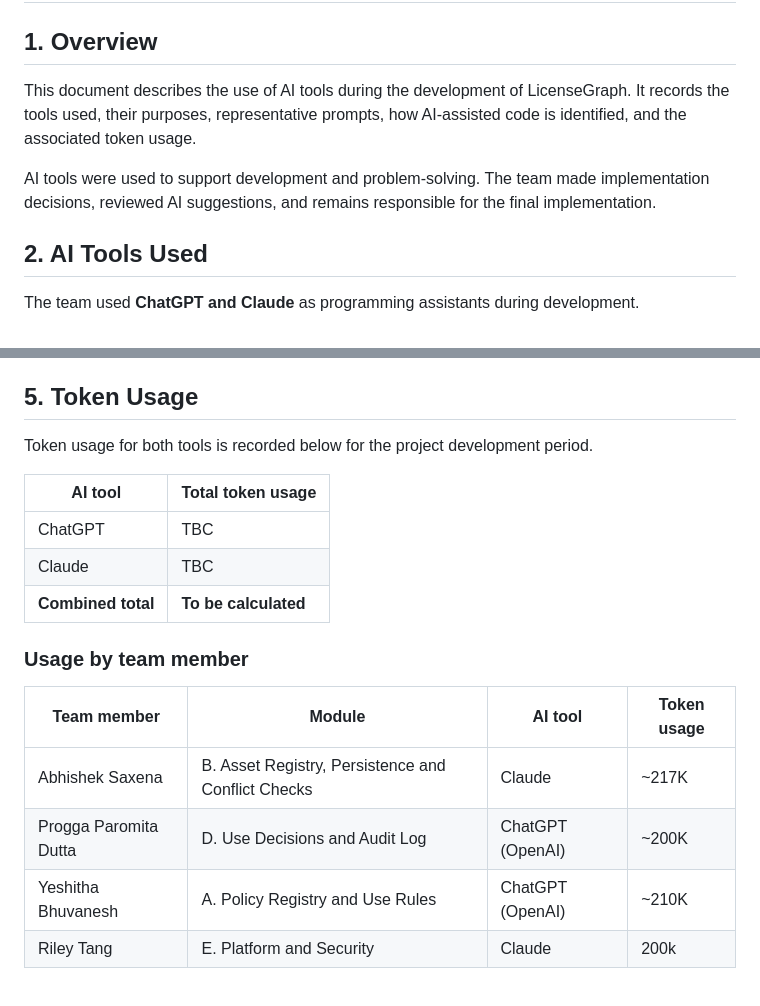
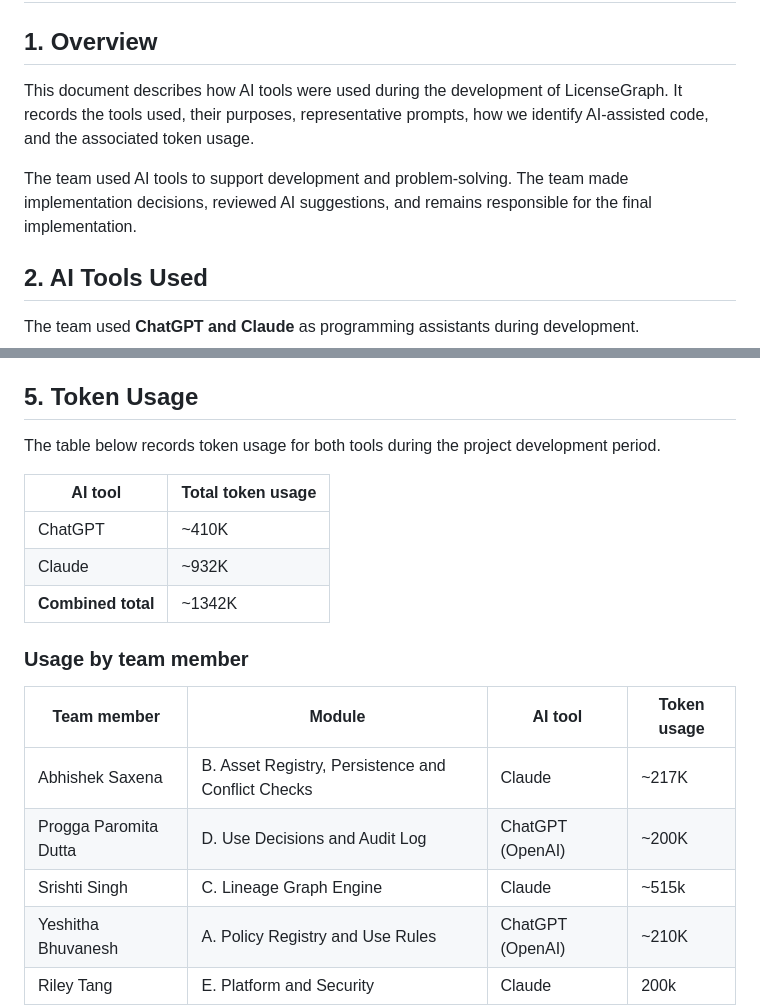
Before and after one commit to Yeshitha-co/ASWE_Team_Project, a Markdown page: AI_Documentation.md, 2 parts joined by grey strips. GitHub-like rendering; blank space fills up the shorter version.

```diff
--- a/AI_Documentation.md
+++ b/AI_Documentation.md
@@ -2,9 +2,9 @@
 
 ## 1. Overview
 
-This document describes the use of AI tools during the development of LicenseGraph. It records the tools used, their purposes, representative prompts, how AI-assisted code is identified, and the associated token usage.
+This document describes how AI tools were used during the development of LicenseGraph. It records the tools used, their purposes, representative prompts, how we identify AI-assisted code, and the associated token usage.
 
-AI tools were used to support development and problem-solving. The team made implementation decisions, reviewed AI suggestions, and remains responsible for the final implementation.
+The team used AI tools to support development and problem-solving. The team made implementation decisions, reviewed AI suggestions, and remains responsible for the final implementation.
 
 ## 2. AI Tools Used
 
@@ -56,13 +56,13 @@ This marker is used for code generated or materially assisted by an AI tool, inc
 
 ## 5. Token Usage
 
-Token usage for both tools is recorded below for the project development period.
+The table below records token usage for both tools during the project development period.
 
 | AI tool | Total token usage |
 |---|---|
-| ChatGPT | TBC |
-| Claude | TBC |
-| **Combined total** | **To be calculated** |
+| ChatGPT | ~410K |
+| Claude | ~932K |
+| **Combined total** | ~1342K|
 
 ### Usage by team member
 
@@ -70,5 +70,6 @@ Token usage for both tools is recorded below for the project development period.
 |---|---|---|---|
 | Abhishek Saxena | B. Asset Registry, Persistence and Conflict Checks | Claude | ~217K |
 | Progga Paromita Dutta | D. Use Decisions and Audit Log | ChatGPT (OpenAI) | ~200K |
+| Srishti Singh | C. Lineage Graph Engine | Claude | ~515k
 | Yeshitha Bhuvanesh | A.  Policy Registry and Use Rules | ChatGPT (OpenAI) | ~210K |
 | Riley Tang | E. Platform and Security | Claude | 200k |
```
